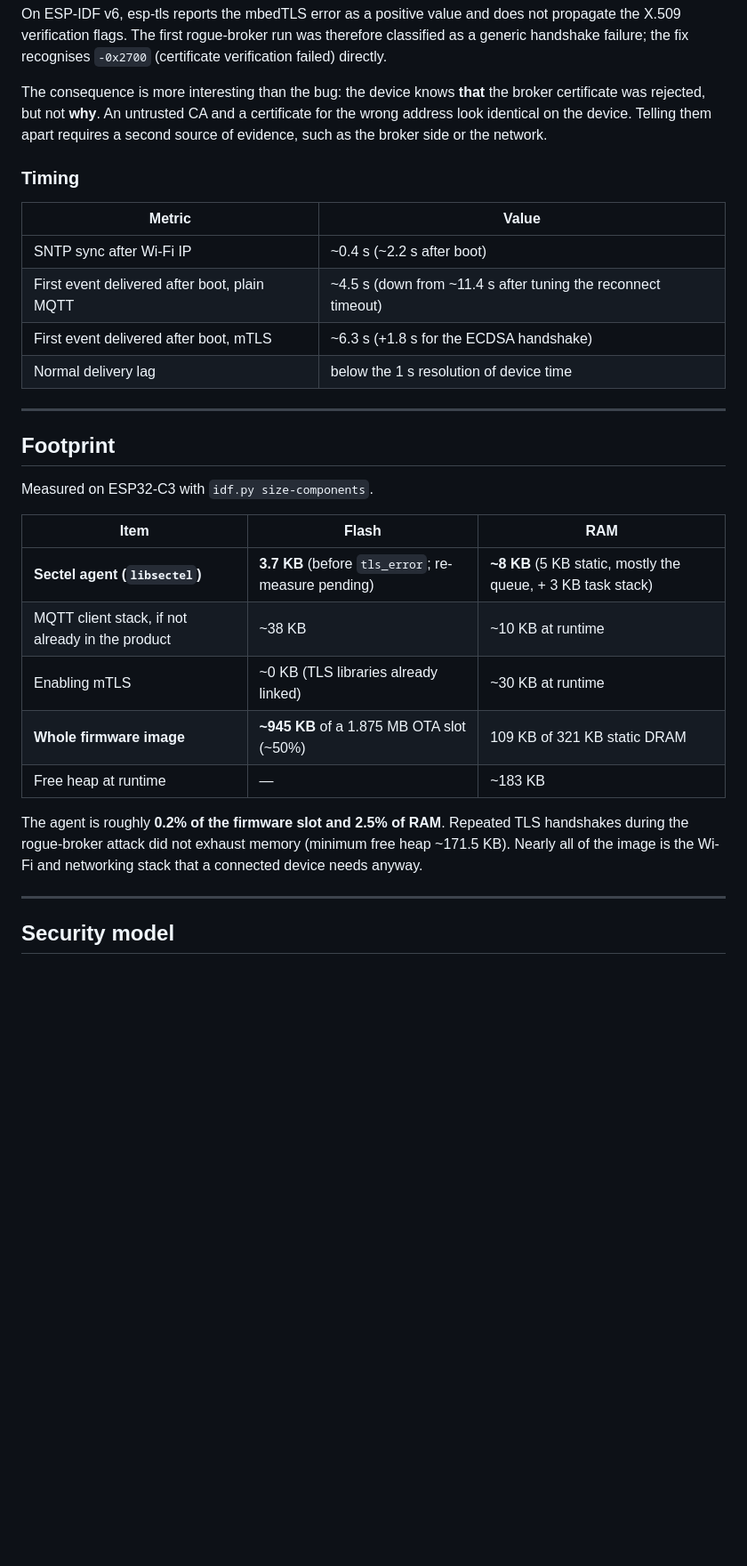
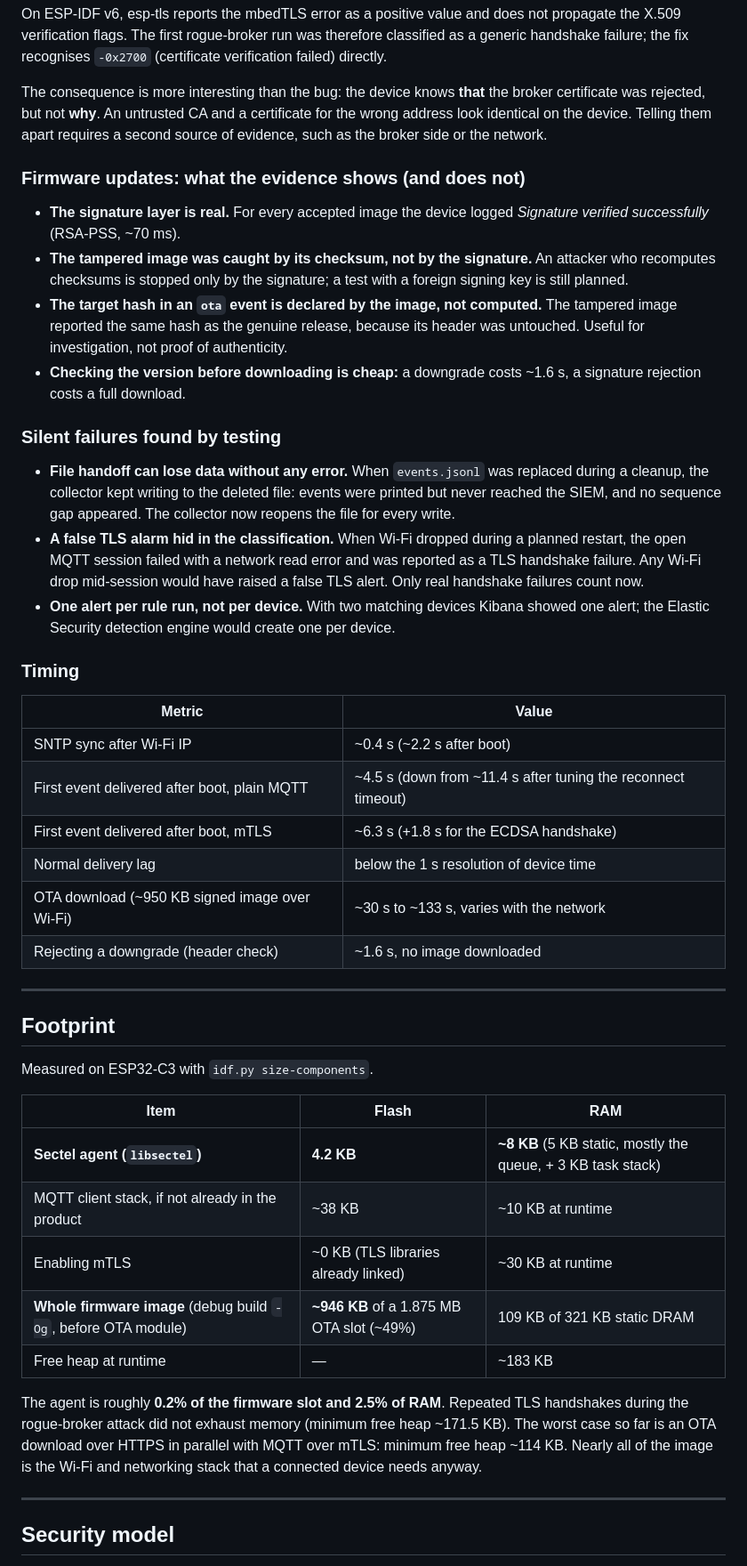
Before and after one commit to Melonber/sectel-mcu-security-telemetry, a Markdown page: README.md, the part around one of its changes. Shown at 89% size. Rendered like a GitHub page; blank space fills up the shorter version.

```diff
--- a/README.md
+++ b/README.md
@@ -174,6 +180,19 @@ On ESP-IDF v6, esp-tls reports the mbedTLS error as a positive value and does no
 
 The consequence is more interesting than the bug: the device knows **that** the broker certificate was rejected, but not **why**. An untrusted CA and a certificate for the wrong address look identical on the device. Telling them apart requires a second source of evidence, such as the broker side or the network.
 
+### Firmware updates: what the evidence shows (and does not)
+
+- **The signature layer is real.** For every accepted image the device logged *Signature verified successfully* (RSA-PSS, ~70 ms).
+- **The tampered image was caught by its checksum, not by the signature.** An attacker who recomputes checksums is stopped only by the signature; a test with a foreign signing key is still planned.
+- **The target hash in an `ota` event is declared by the image, not computed.** The tampered image reported the same hash as the genuine release, because its header was untouched. Useful for investigation, not proof of authenticity.
+- **Checking the version before downloading is cheap:** a downgrade costs ~1.6 s, a signature rejection costs a full download.
+
+### Silent failures found by testing
+
+- **File handoff can lose data without any error.** When `events.jsonl` was replaced during a cleanup, the collector kept writing to the deleted file: events were printed but never reached the SIEM, and no sequence gap appeared. The collector now reopens the file for every write.
+- **A false TLS alarm hid in the classification.** When Wi-Fi dropped during a planned restart, the open MQTT session failed with a network read error and was reported as a TLS handshake failure. Any Wi-Fi drop mid-session would have raised a false TLS alert. Only real handshake failures count now.
+- **One alert per rule run, not per device.** With two matching devices Kibana showed one alert; the Elastic Security detection engine would create one per device.
+
 ### Timing
 
 | Metric | Value |
@@ -182,6 +201,8 @@ The consequence is more interesting than the bug: the device knows **that** the
 | First event delivered after boot, plain MQTT | ~4.5 s (down from ~11.4 s after tuning the reconnect timeout) |
 | First event delivered after boot, mTLS | ~6.3 s (+1.8 s for the ECDSA handshake) |
 | Normal delivery lag | below the 1 s resolution of device time |
+| OTA download (~950 KB signed image over Wi-Fi) | ~30 s to ~133 s, varies with the network |
+| Rejecting a downgrade (header check) | ~1.6 s, no image downloaded |
 
 ---
 
@@ -191,13 +212,13 @@ Measured on ESP32-C3 with `idf.py size-components`.
 
 | Item | Flash | RAM |
 |---|---|---|
-| **Sectel agent (`libsectel`)** | **3.7 KB** (before `tls_error`; re-measure pending) | **~8 KB** (5 KB static, mostly the queue, + 3 KB task stack) |
+| **Sectel agent (`libsectel`)** | **4.2 KB** | **~8 KB** (5 KB static, mostly the queue, + 3 KB task stack) |
 | MQTT client stack, if not already in the product | ~38 KB | ~10 KB at runtime |
 | Enabling mTLS | ~0 KB (TLS libraries already linked) | ~30 KB at runtime |
-| **Whole firmware image** | **~945 KB** of a 1.875 MB OTA slot (~50%) | 109 KB of 321 KB static DRAM |
+| **Whole firmware image** (debug build `-Og`, before OTA module) | **~946 KB** of a 1.875 MB OTA slot (~49%) | 109 KB of 321 KB static DRAM |
 | Free heap at runtime | — | ~183 KB |
 
-The agent is roughly **0.2% of the firmware slot and 2.5% of RAM**. Repeated TLS handshakes during the rogue-broker attack did not exhaust memory (minimum free heap ~171.5 KB). Nearly all of the image is the Wi-Fi and networking stack that a connected device needs anyway.
+The agent is roughly **0.2% of the firmware slot and 2.5% of RAM**. Repeated TLS handshakes during the rogue-broker attack did not exhaust memory (minimum free heap ~171.5 KB). The worst case so far is an OTA download over HTTPS in parallel with MQTT over mTLS: minimum free heap ~114 KB. Nearly all of the image is the Wi-Fi and networking stack that a connected device needs anyway.
 
 ---
 
```
Also changed, not shown: other parts of README.md (+34 -20 lines).
